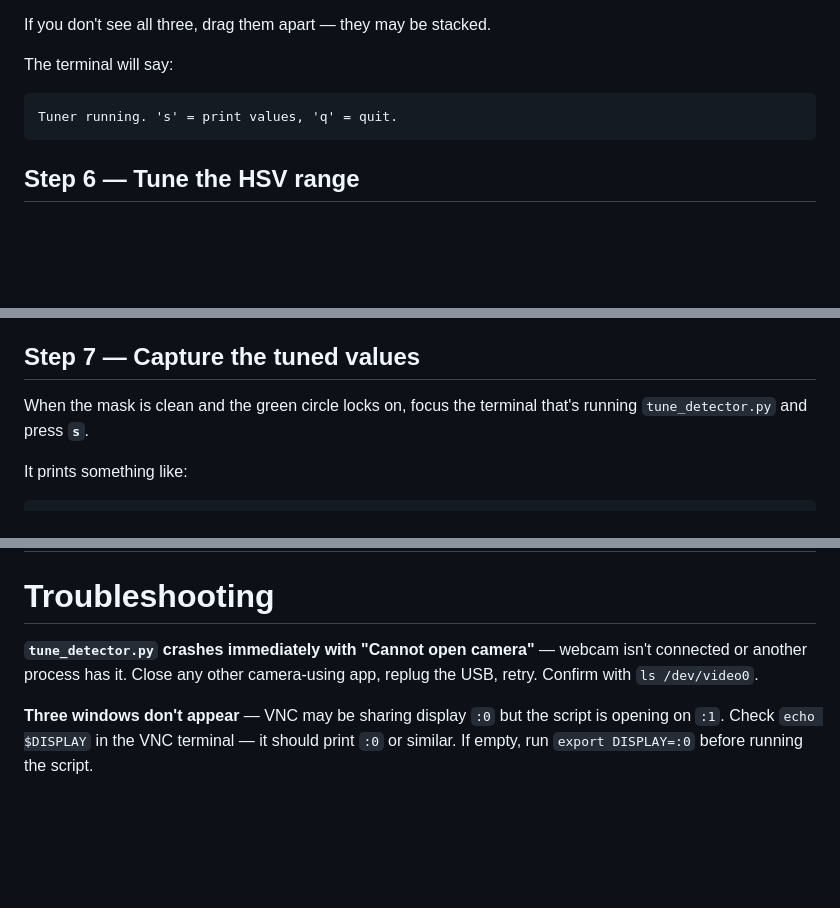
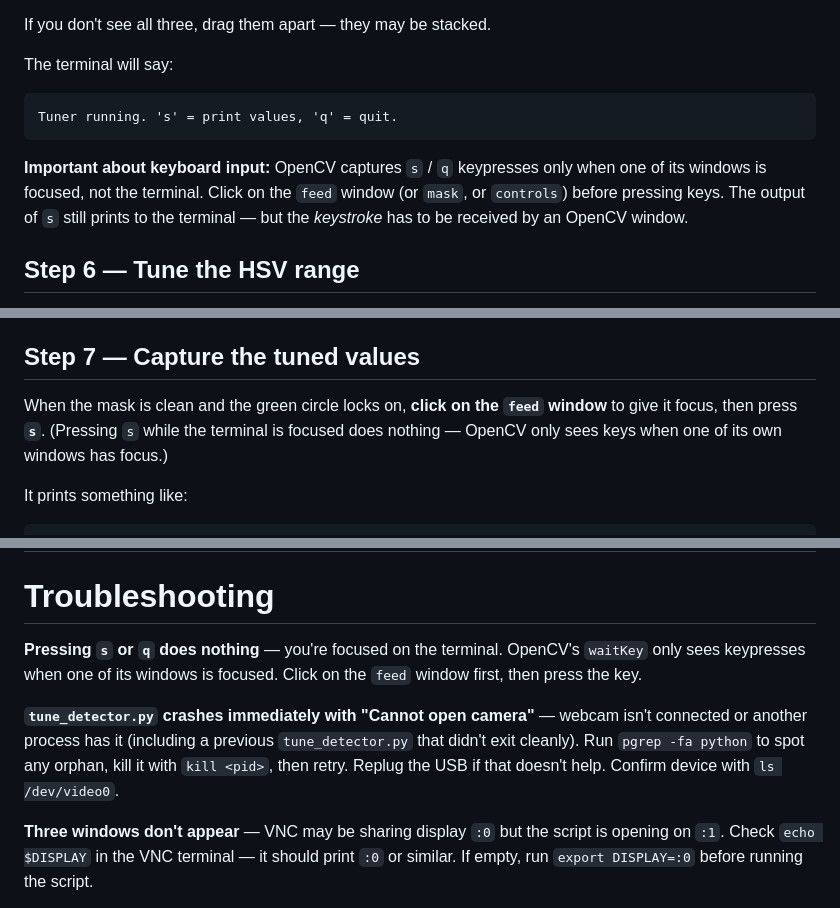
Before and after one commit to Adamzvulun/pi, a Markdown page: docs/plan/phase-4-camera.md, 3 parts joined by grey strips. Drawn GitHub-style; blank space fills up the shorter version.

Commit message:
docs: Phase 4 runbook — note OpenCV waitKey needs a focused window
Pressing 's' / 'q' while the terminal has focus does nothing because
cv2.waitKey only sees keys when an OpenCV window is focused. Added a
callout under Step 5, an explicit reminder in Step 7, and a
troubleshooting entry so this doesn't trip up the next run.

````diff
--- a/docs/plan/phase-4-camera.md
+++ b/docs/plan/phase-4-camera.md
@@ -97,6 +97,8 @@ The terminal will say:
 Tuner running. 's' = print values, 'q' = quit.
 ```
 
+**Important about keyboard input:** OpenCV captures `s` / `q` keypresses only when one of its windows is focused, not the terminal. Click on the `feed` window (or `mask`, or `controls`) before pressing keys. The output of `s` still prints to the terminal — but the *keystroke* has to be received by an OpenCV window.
+
 ## Step 6 — Tune the HSV range
 
 Hold the target in front of the webcam. Aim is to make the **mask** window show **just the target as a clean white blob on a pure-black background**.
@@ -128,7 +130,7 @@ Start with all sliders at default (H range wide, S/V at 0–255 — the mask wil
 
 ## Step 7 — Capture the tuned values
 
-When the mask is clean and the green circle locks on, focus the terminal that's running `tune_detector.py` and press **`s`**.
+When the mask is clean and the green circle locks on, **click on the `feed` window** to give it focus, then press **`s`**. (Pressing `s` while the terminal is focused does nothing — OpenCV only sees keys when one of its own windows has focus.)
 
 It prints something like:
 
@@ -237,7 +239,9 @@ When this passes, Phase 4 is complete and you can move to Phase 5 (PID tracking)
 
 # Troubleshooting
 
-**`tune_detector.py` crashes immediately with "Cannot open camera"** — webcam isn't connected or another process has it. Close any other camera-using app, replug the USB, retry. Confirm with `ls /dev/video0`.
+**Pressing `s` or `q` does nothing** — you're focused on the terminal. OpenCV's `waitKey` only sees keypresses when one of its windows is focused. Click on the `feed` window first, then press the key.
+
+**`tune_detector.py` crashes immediately with "Cannot open camera"** — webcam isn't connected or another process has it (including a previous `tune_detector.py` that didn't exit cleanly). Run `pgrep -fa python` to spot any orphan, kill it with `kill <pid>`, then retry. Replug the USB if that doesn't help. Confirm device with `ls /dev/video0`.
 
 **Three windows don't appear** — VNC may be sharing display `:0` but the script is opening on `:1`. Check `echo $DISPLAY` in the VNC terminal — it should print `:0` or similar. If empty, run `export DISPLAY=:0` before running the script.
 
````
